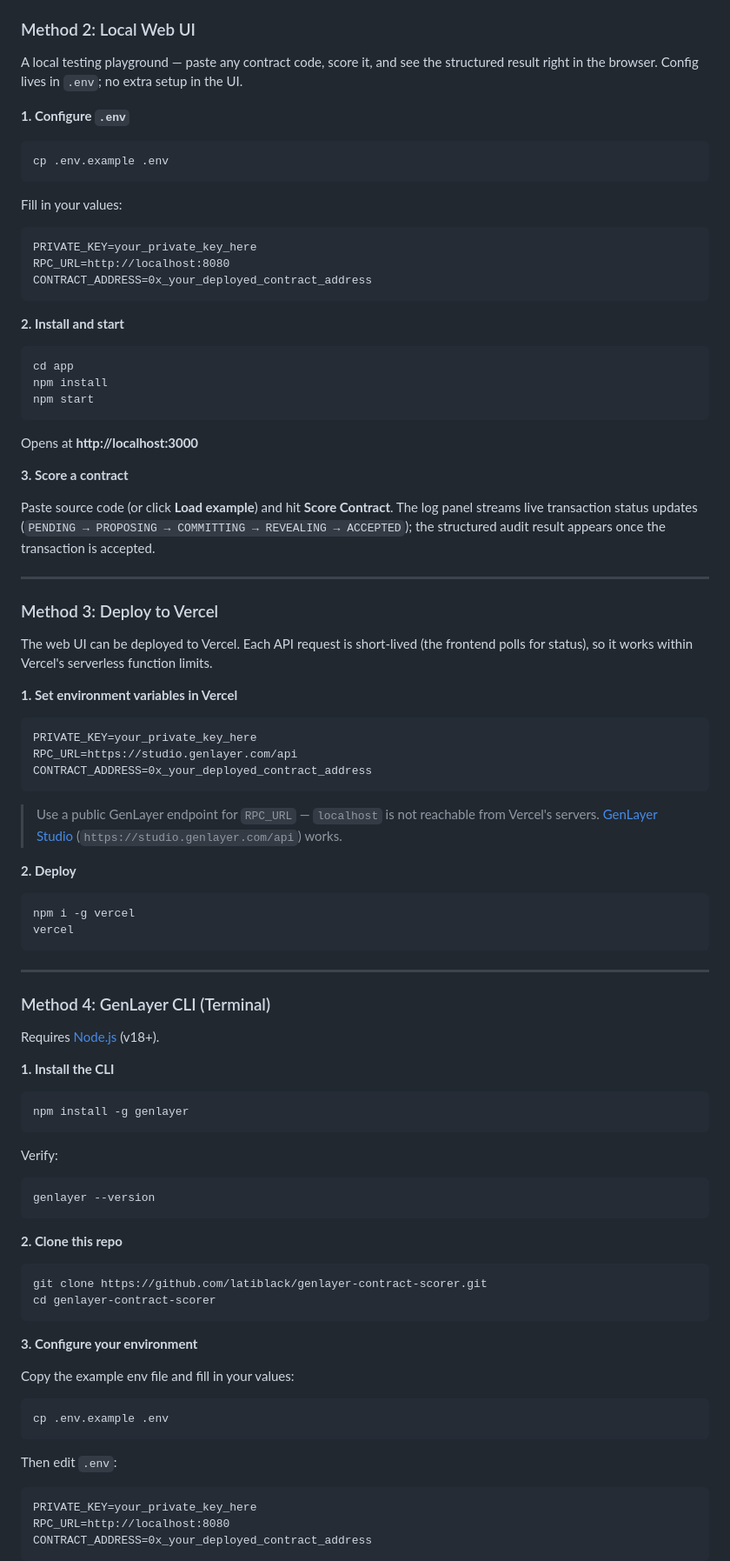
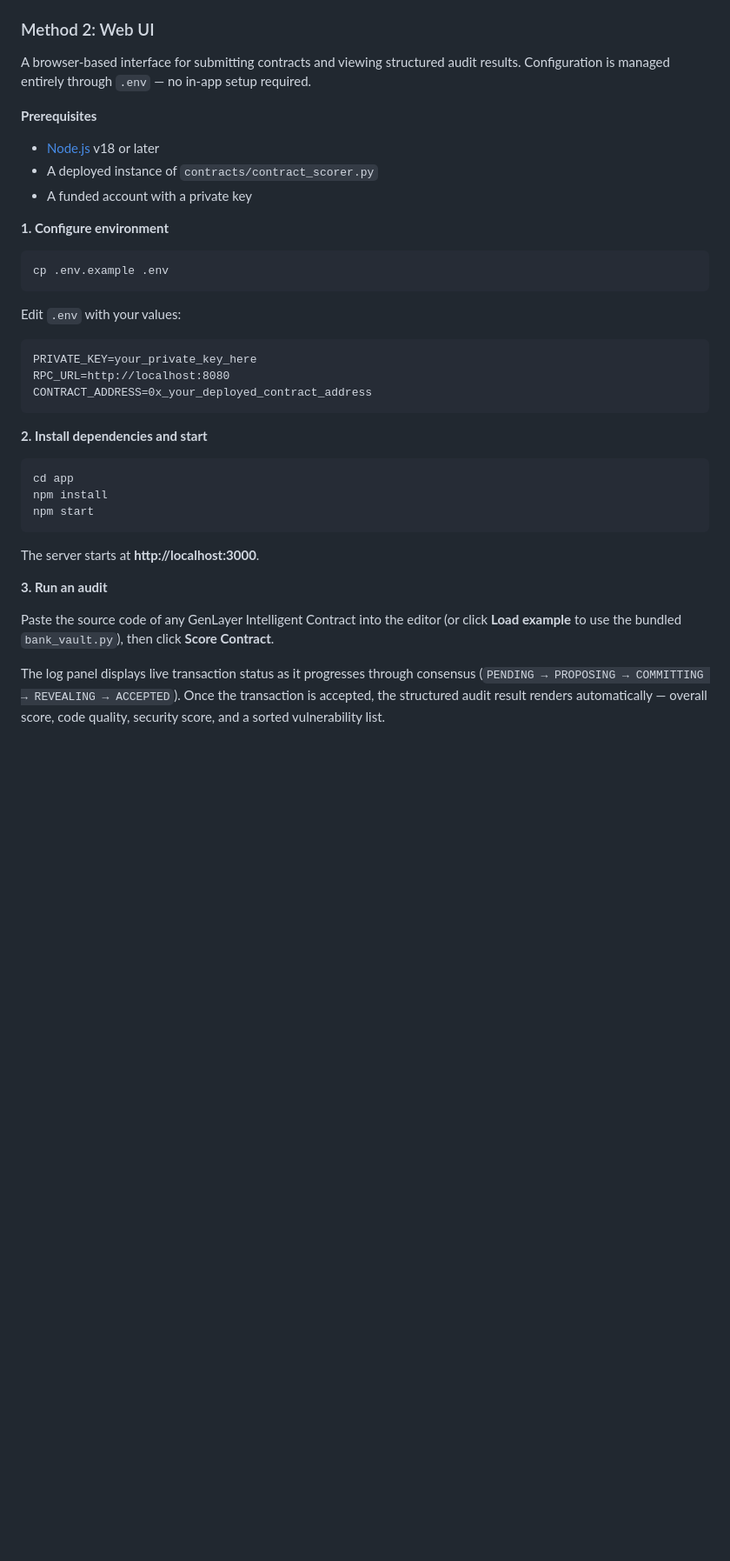
Before and after one commit to latiblack/genlayer-contract-scorer, a Markdown page: README.md, the part around one of its changes. Shown at 87% size. Drawn GitHub-style; blank space fills up the shorter version.

Commit message:
docs: remove Methods 3 & 4, rewrite Method 2 professionally
https://claude.ai/code/session_01NKh65GXLAH525cnN5TrT67

````diff
--- a/README.md
+++ b/README.md
@@ -39,17 +39,23 @@ Vulnerabilities:
 1. Go to **Write Methods** → `score_contract`, paste the full source code of the contract you want to audit into the `source_code` field, and click **Execute**
 1. Wait for the transaction to reach `ACCEPTED`, then go to **Read Methods** → `get_last_score` to read the result
 
-### Method 2: Local Web UI
+### Method 2: Web UI
 
-A local testing playground — paste any contract code, score it, and see the structured result right in the browser. Config lives in `.env`; no extra setup in the UI.
+A browser-based interface for submitting contracts and viewing structured audit results. Configuration is managed entirely through `.env` — no in-app setup required.
 
-**1. Configure `.env`**
+**Prerequisites**
+
+- [Node.js](https://nodejs.org) v18 or later
+- A deployed instance of `contracts/contract_scorer.py`
+- A funded account with a private key
+
+**1. Configure environment**
 
 ```bash
 cp .env.example .env
 ```
 
-Fill in your values:
+Edit `.env` with your values:
 
 ```
 PRIVATE_KEY=your_private_key_here
@@ -57,7 +63,7 @@ RPC_URL=http://localhost:8080
 CONTRACT_ADDRESS=0x_your_deployed_contract_address
 ```
 
-**2. Install and start**
+**2. Install dependencies and start**
 
 ```bash
 cd app
@@ -65,73 +71,11 @@ npm install
 npm start
 ```
 
-Opens at **http://localhost:3000**
+The server starts at **http://localhost:3000**.
 
-**3. Score a contract**
+**3. Run an audit**
 
-Paste source code (or click **Load example**) and hit **Score Contract**. The log panel streams live transaction status updates (`PENDING → PROPOSING → COMMITTING → REVEALING → ACCEPTED`); the structured audit result appears once the transaction is accepted.
+Paste the source code of any GenLayer Intelligent Contract into the editor (or click **Load example** to use the bundled `bank_vault.py`), then click **Score Contract**.
 
------
+The log panel displays live transaction status as it progresses through consensus (`PENDING → PROPOSING → COMMITTING → REVEALING → ACCEPTED`). Once the transaction is accepted, the structured audit result renders automatically — overall score, code quality, security score, and a sorted vulnerability list.
 
-### Method 3: Deploy to Vercel
-
-The web UI can be deployed to Vercel. Each API request is short-lived (the frontend polls for status), so it works within Vercel's serverless function limits.
-
-**1. Set environment variables in Vercel**
-
-```
-PRIVATE_KEY=your_private_key_here
-RPC_URL=https://studio.genlayer.com/api
-CONTRACT_ADDRESS=0x_your_deployed_contract_address
-```
-
-> Use a public GenLayer endpoint for `RPC_URL` — `localhost` is not reachable from Vercel's servers. [GenLayer Studio](https://studio.genlayer.com) (`https://studio.genlayer.com/api`) works.
-
-**2. Deploy**
-
-```bash
-npm i -g vercel
-vercel
-```
-
------
-
-### Method 4: GenLayer CLI (Terminal)
-
-Requires [Node.js](https://nodejs.org) (v18+).
-
-**1. Install the CLI**
-
-```bash
-npm install -g genlayer
-```
-
-Verify:
-
-```bash
-genlayer --version
-```
-
-**2. Clone this repo**
-
-```bash
-git clone https://github.com/latiblack/genlayer-contract-scorer.git
-cd genlayer-contract-scorer
-```
-
-**3. Configure your environment**
-
-Copy the example env file and fill in your values:
-
-```bash
-cp .env.example .env
-```
-
-Then edit `.env`:
-
-```
-PRIVATE_KEY=your_private_key_here
-RPC_URL=http://localhost:8080
-CONTRACT_ADDRESS=0x_your_deployed_contract_address
-```
-
````
Also changed, not shown: other parts of README.md (+1 -29 lines).
